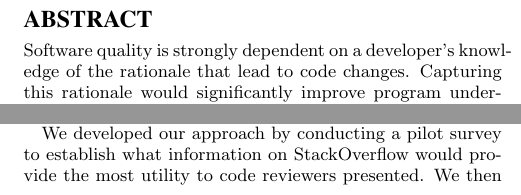
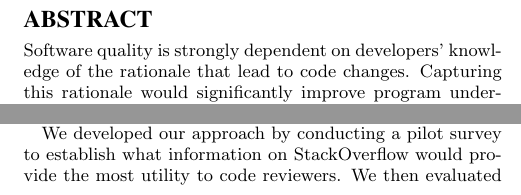
Before and after one commit to nickbradley/codestory, a LaTeX paper (paper/manifest.tex, which reads paper/sections/abstract.tex, paper/sections/conclusion.tex): two parts of the columns of pages 1 and 7 of 7, joined at a grey line, cut so that both start at the same text. Compiled offline with pdfLaTeX.

Commit message:
update sig-alternante.cls

```diff
--- a/paper/sections/abstract.tex
+++ b/paper/sections/abstract.tex
@@ -1,8 +1,7 @@
 \documentclass[../manifest.tex]{subfiles}
 
 \begin{document}
-
-Software quality is strongly dependent on a developer's knowledge of the rationale that lead to code changes. Capturing this rationale would significantly improve program understanding tasks leading to higher software quality. Unfortunately, this is a hard problem because decisions are often made unconsciously and are not being tracked. This is partly due to the fact that there is little tooling support and partly due to developers and managers putting little value in this information.
+Software quality is strongly dependent on developers' knowledge of the rationale that lead to code changes. Capturing this rationale would significantly improve program understanding tasks leading to higher software quality. Unfortunately, this is a hard problem because decisions are often made unconsciously and are not being tracked. This is partly due to the fact that there is little tooling support and partly due to developers and managers putting little value in this information.
 
 In this paper we describe a simple method for capturing developer's reasoning
 during coding tasks. Our implementation, called CodeStory, integrates transparently
--- a/paper/sections/conclusion.tex
+++ b/paper/sections/conclusion.tex
@@ -2,9 +2,9 @@
 
 \begin{document}
 
-In this paper we presented an approach for capturing decision rationale and provided a protoype tool, CodeStory, that implements this approach. Code implicitly captures the result of decisions but these decisions are often the result of question-discussion-answer type discussions. CodeStory enables developers to transparently collect this rationale by capturing contextual information surrounding copied text. We found that by making this information available to code reviewers, the quality of reviews was generally better. Currently, the prototype only works with StackOverflow but the approach applies more generally to other common communication applications like email and instant messaging. We have yet to see if information this applies to other tasks requiring program comprehension like bug fixes.
+In this paper we presented an approach for capturing decision rationale and provided a protoype tool, CodeStory, that implements this approach. Code implicitly captures the result of decisions but these decisions are often the result of question-discussion-answer type discussions. CodeStory enables developers to transparently collect this rationale by capturing contextual information surrounding copied text. We found that by making this information available to code reviewers, the quality of reviews was generally better. Currently, the prototype only works with StackOverflow but the approach applies more generally to other common communication applications like email and instant messaging. We have yet to see if this information applies to other tasks requiring program comprehension like bug fixes.
 
-We developed our approach by conducting a pilot survey to establish what information on StackOverflow would provide the most utility to code reviewers presented. We then evaluated the usefulness of the captured rationale by having participants each perform two code reviews, one with a code story and one without. The participant's feedback showed that they found the code story helpful in performing the code review task.
+We developed our approach by conducting a pilot survey to establish what information on StackOverflow would provide the most utility to code reviewers. We then evaluated the usefulness of the captured rationale by having participants each perform two code reviews, one with a code story and one without. The participant's feedback showed that they found the code story helpful in performing the code review task.
 
 Overall, we believe that capturing the rationale for question-discussion-answer type communications is important for improving software quality and that CodeStory provides a minimally distruptive way to do so.
 
```
Also changed, not shown: paper/sections/introduction.tex (+1 -1 lines), paper/sig-alternate.cls (+1 -0 lines).
